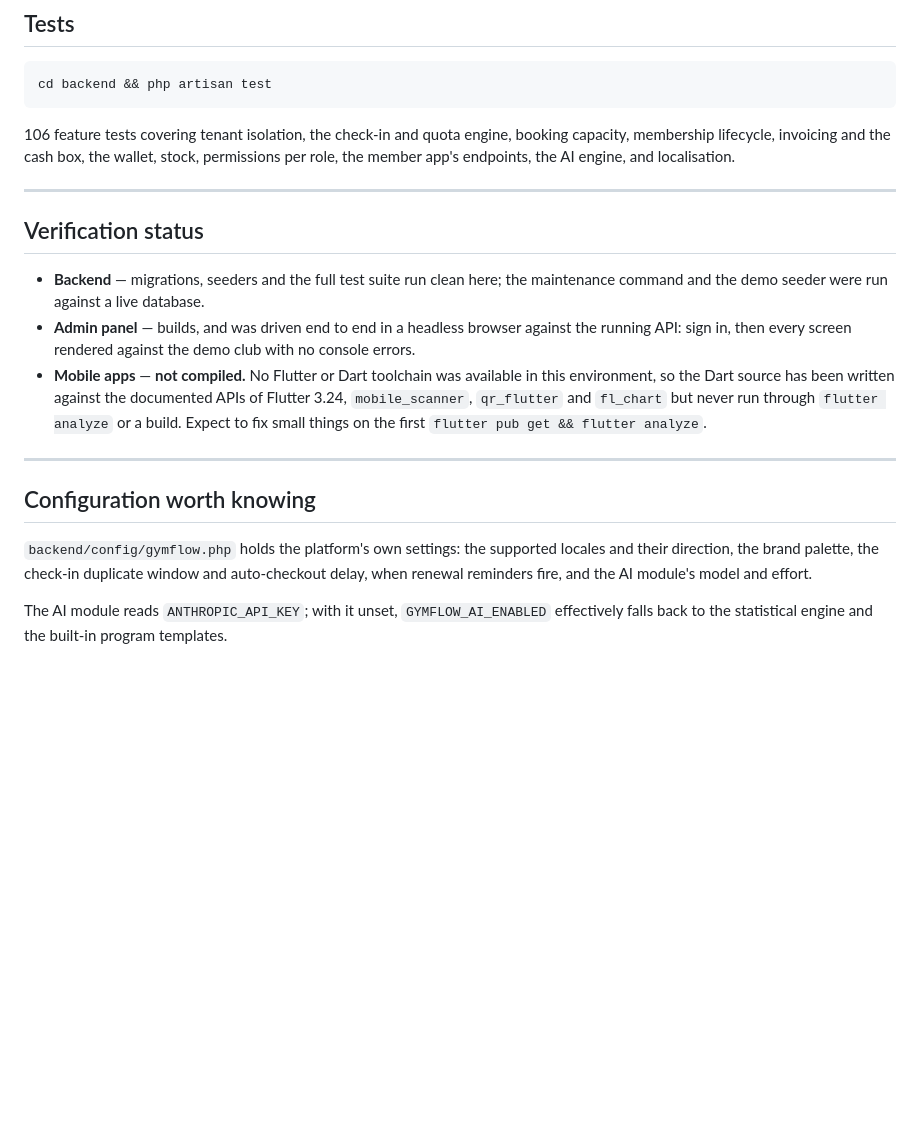
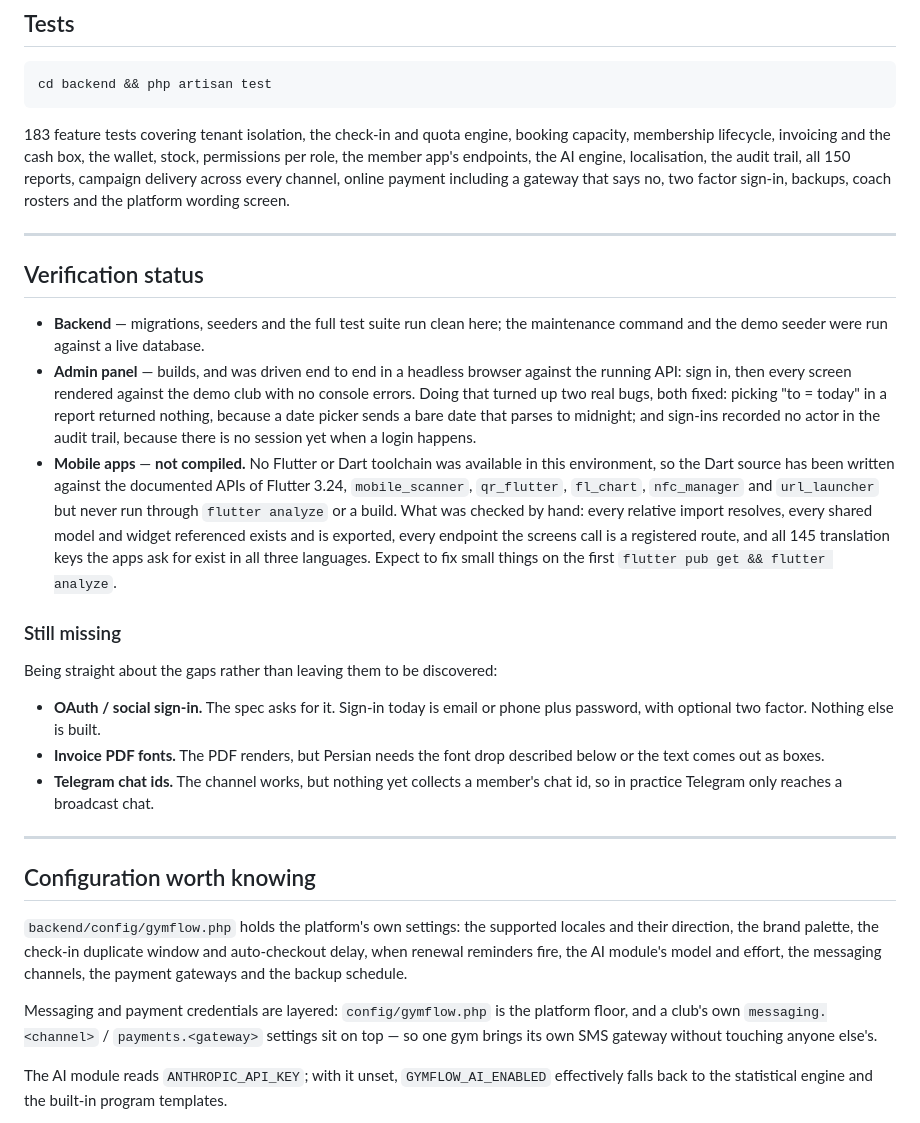
Before and after one commit to edadras/edadras, a Markdown page: README.md, the part around one of its changes. Rendered like a GitHub page; blank space fills up the shorter version.

````diff
--- a/README.md
+++ b/README.md
@@ -152,10 +201,12 @@ their phone number and password. Leave it out for a build that asks.
 cd backend && php artisan test
 ```
 
-106 feature tests covering tenant isolation, the check-in and quota engine,
+183 feature tests covering tenant isolation, the check-in and quota engine,
 booking capacity, membership lifecycle, invoicing and the cash box, the
 wallet, stock, permissions per role, the member app's endpoints, the AI
-engine, and localisation.
+engine, localisation, the audit trail, all 150 reports, campaign delivery
+across every channel, online payment including a gateway that says no, two
+factor sign-in, backups, coach rosters and the platform wording screen.
 
 ---
 
@@ -166,12 +217,31 @@ engine, and localisation.
   database.
 - **Admin panel** — builds, and was driven end to end in a headless browser
   against the running API: sign in, then every screen rendered against the
-  demo club with no console errors.
+  demo club with no console errors. Doing that turned up two real bugs, both
+  fixed: picking "to = today" in a report returned nothing, because a date
+  picker sends a bare date that parses to midnight; and sign-ins recorded no
+  actor in the audit trail, because there is no session yet when a login
+  happens.
 - **Mobile apps** — **not compiled.** No Flutter or Dart toolchain was
   available in this environment, so the Dart source has been written against
-  the documented APIs of Flutter 3.24, `mobile_scanner`, `qr_flutter` and
-  `fl_chart` but never run through `flutter analyze` or a build. Expect to
-  fix small things on the first `flutter pub get && flutter analyze`.
+  the documented APIs of Flutter 3.24, `mobile_scanner`, `qr_flutter`,
+  `fl_chart`, `nfc_manager` and `url_launcher` but never run through
+  `flutter analyze` or a build. What was checked by hand: every relative
+  import resolves, every shared model and widget referenced exists and is
+  exported, every endpoint the screens call is a registered route, and all
+  145 translation keys the apps ask for exist in all three languages. Expect
+  to fix small things on the first `flutter pub get && flutter analyze`.
+
+### Still missing
+
+Being straight about the gaps rather than leaving them to be discovered:
+
+- **OAuth / social sign-in.** The spec asks for it. Sign-in today is email or
+  phone plus password, with optional two factor. Nothing else is built.
+- **Invoice PDF fonts.** The PDF renders, but Persian needs the font drop
+  described below or the text comes out as boxes.
+- **Telegram chat ids.** The channel works, but nothing yet collects a
+  member's chat id, so in practice Telegram only reaches a broadcast chat.
 
 ---
 
@@ -179,8 +249,14 @@ engine, and localisation.
 
 `backend/config/gymflow.php` holds the platform's own settings: the supported
 locales and their direction, the brand palette, the check-in duplicate window
-and auto-checkout delay, when renewal reminders fire, and the AI module's
-model and effort.
+and auto-checkout delay, when renewal reminders fire, the AI module's model
+and effort, the messaging channels, the payment gateways and the backup
+schedule.
+
+Messaging and payment credentials are layered: `config/gymflow.php` is the
+platform floor, and a club's own `messaging.<channel>` / `payments.<gateway>`
+settings sit on top — so one gym brings its own SMS gateway without touching
+anyone else's.
 
 The AI module reads `ANTHROPIC_API_KEY`; with it unset, `GYMFLOW_AI_ENABLED`
 effectively falls back to the statistical engine and the built-in program
````
Also changed, not shown: other parts of README.md (+51 -2 lines).
